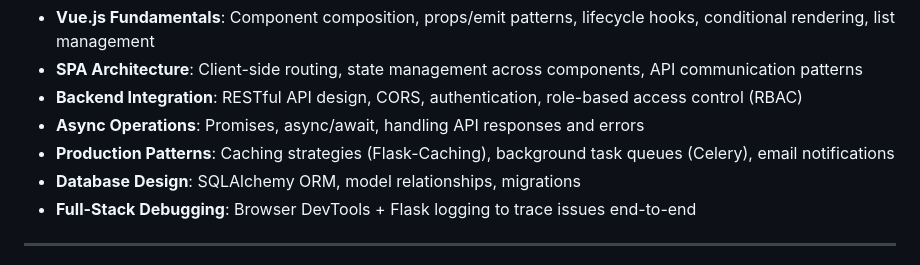
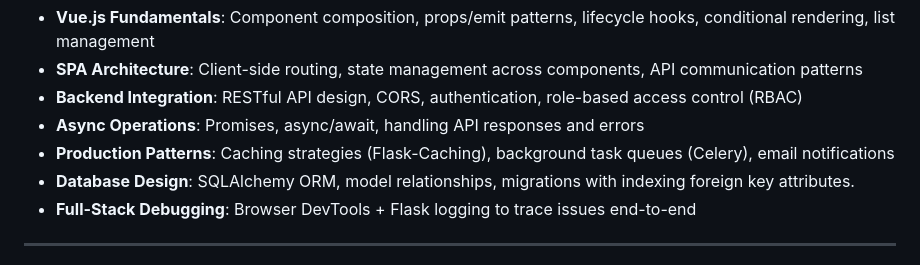
Before and after one commit to chay123-crypto/JobBoard-Placement-Portal, a Markdown page: README.md, the part around the change. Drawn GitHub-style.

```diff
--- a/README.md
+++ b/README.md
@@ -15,7 +15,7 @@ By working through this project, I mastered :
 - **Backend Integration**: RESTful API design, CORS, authentication, role-based access control (RBAC)
 - **Async Operations**: Promises, async/await, handling API responses and errors
 - **Production Patterns**: Caching strategies (Flask-Caching), background task queues (Celery), email notifications
-- **Database Design**: SQLAlchemy ORM, model relationships, migrations
+- **Database Design**: SQLAlchemy ORM, model relationships, migrations with indexing foreign key attributes.
 - **Full-Stack Debugging**: Browser DevTools + Flask logging to trace issues end-to-end
 
 ---
```
